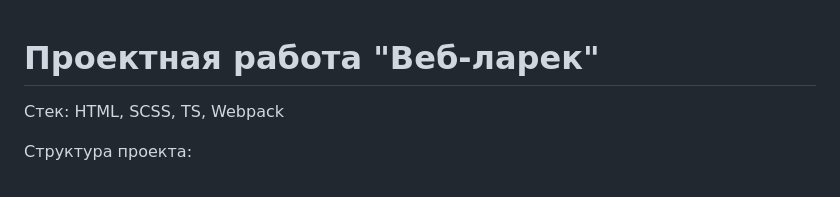
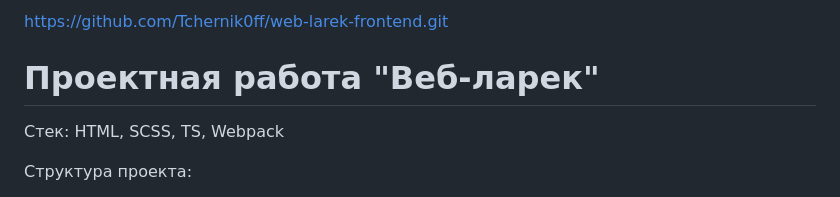
Before and after one commit to Tchernik0ff/web-larek-frontend, a Markdown page: README.md, the part around the change. GitHub-like rendering.

Commit message:
небольшая правка

```diff
--- a/README.md
+++ b/README.md
@@ -1,3 +1,5 @@
+https://github.com/Tchernik0ff/web-larek-frontend.git
+
 # Проектная работа "Веб-ларек"
 
 Стек: HTML, SCSS, TS, Webpack
```
